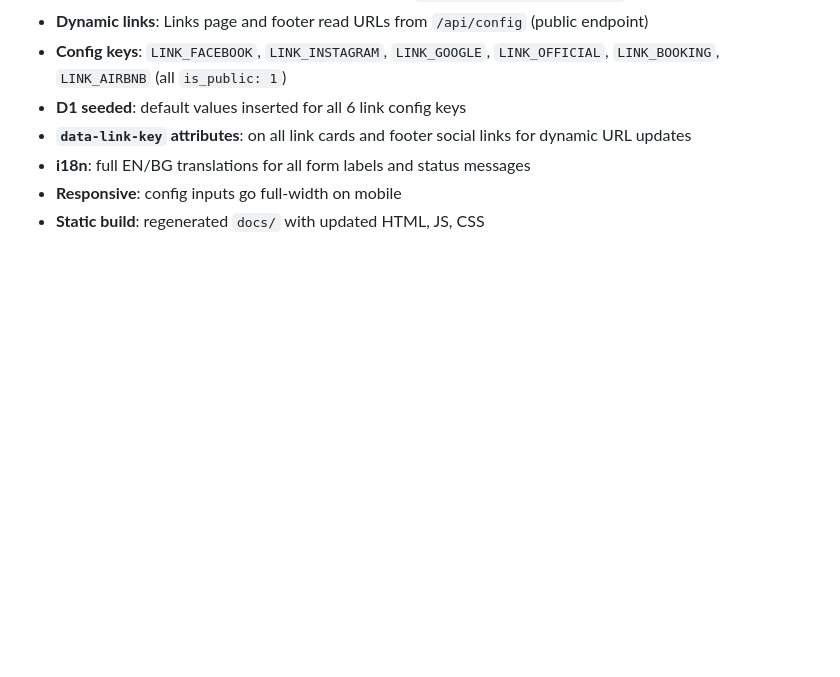
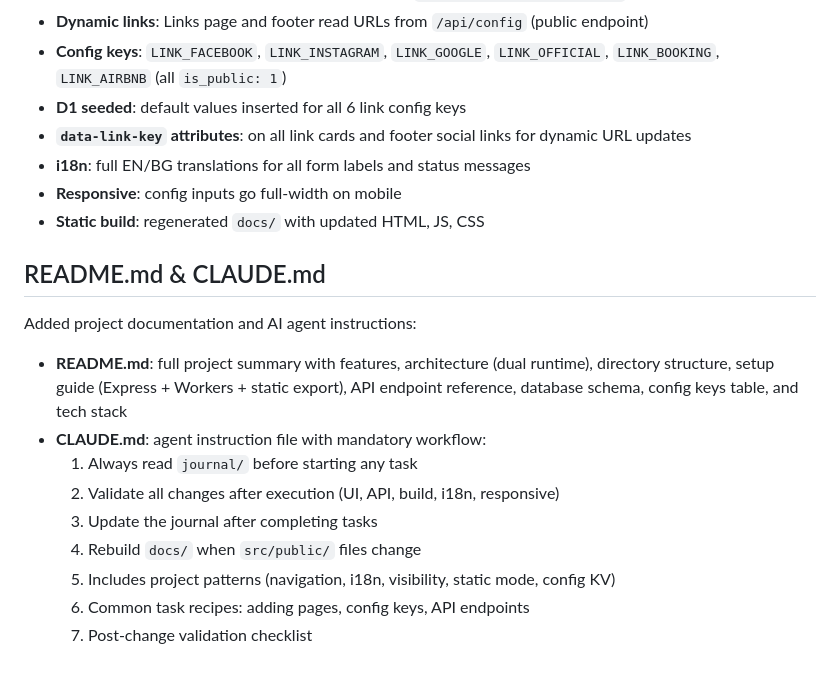
Before and after one commit to s2kdesign-com/seasky-penthouse, a Markdown page: journal/2026-04-09.md, the part around the change. GitHub-like rendering; blank space fills up the shorter version.

Commit message:
Update journal with README and CLAUDE.md entries
Co-Authored-By: Claude Opus 4.6 <noreply@anthropic.com>

```diff
--- a/journal/2026-04-09.md
+++ b/journal/2026-04-09.md
@@ -177,3 +177,17 @@ Added admin-only page for configuring all social and rental platform links:
 - **i18n**: full EN/BG translations for all form labels and status messages
 - **Responsive**: config inputs go full-width on mobile
 - **Static build**: regenerated `docs/` with updated HTML, JS, CSS
+
+## README.md & CLAUDE.md
+
+Added project documentation and AI agent instructions:
+
+- **README.md**: full project summary with features, architecture (dual runtime), directory structure, setup guide (Express + Workers + static export), API endpoint reference, database schema, config keys table, and tech stack
+- **CLAUDE.md**: agent instruction file with mandatory workflow:
+  1. Always read `journal/` before starting any task
+  2. Validate all changes after execution (UI, API, build, i18n, responsive)
+  3. Update the journal after completing tasks
+  4. Rebuild `docs/` when `src/public/` files change
+  5. Includes project patterns (navigation, i18n, visibility, static mode, config KV)
+  6. Common task recipes: adding pages, config keys, API endpoints
+  7. Post-change validation checklist
```
